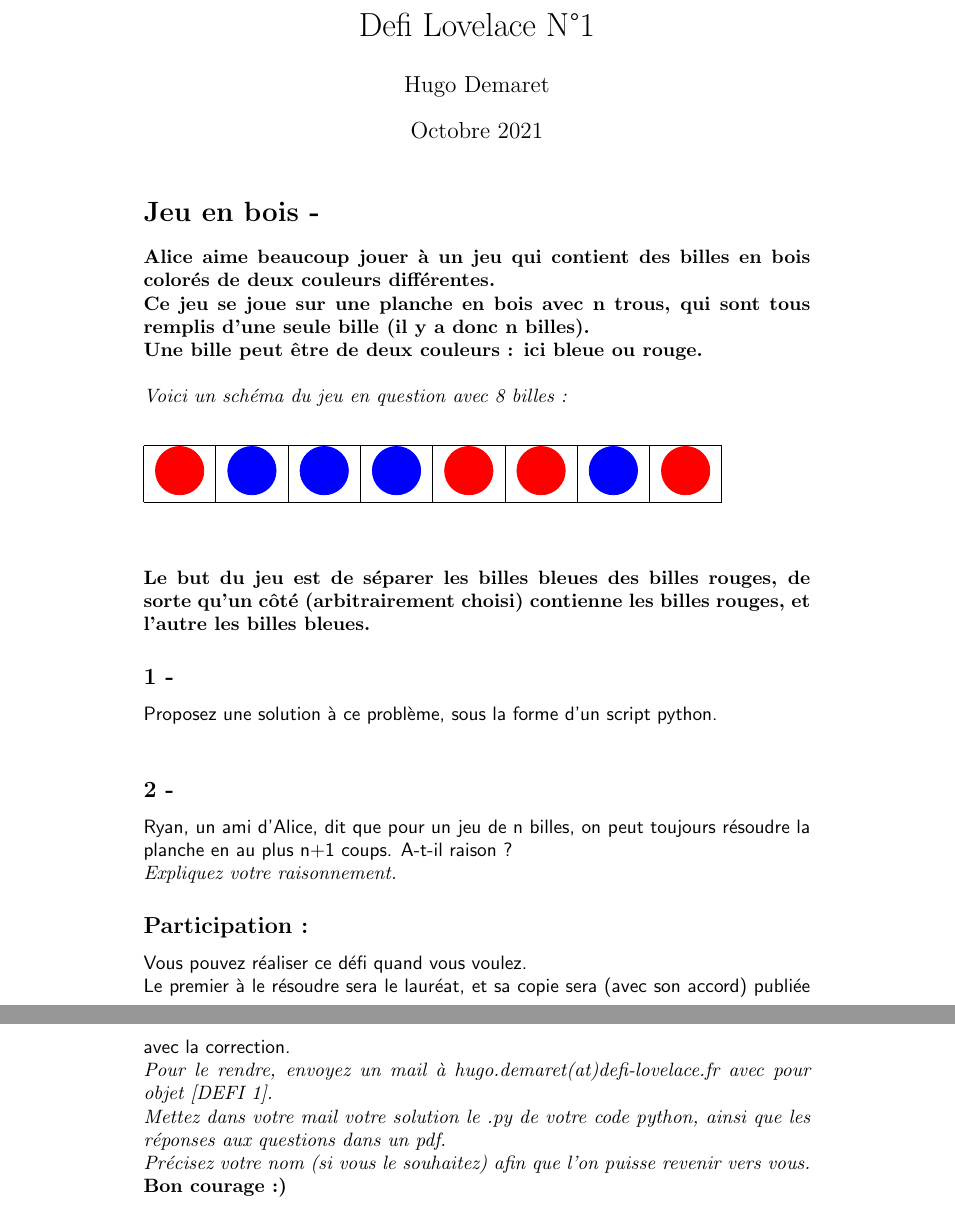
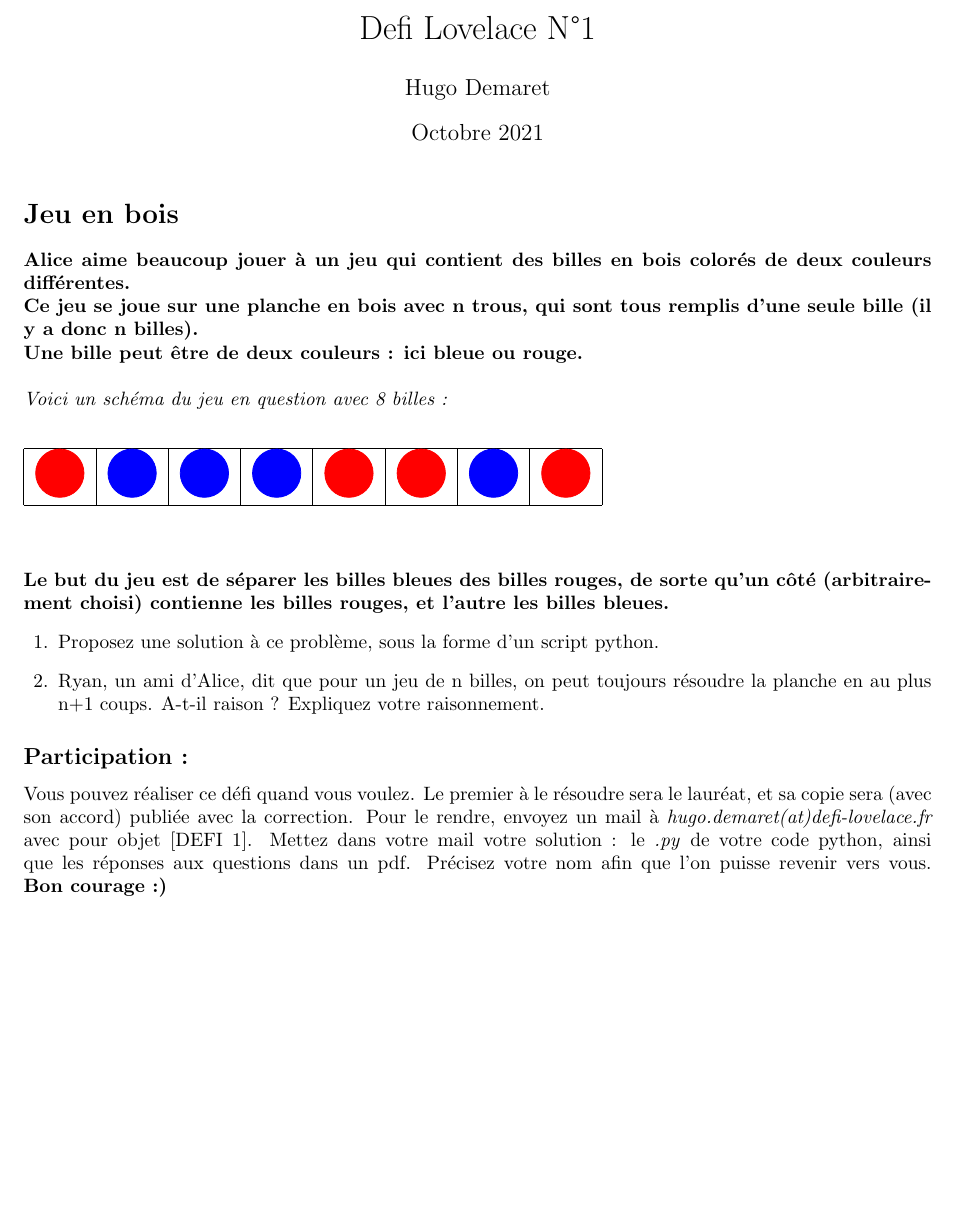
Before and after one commit to HugoDemaret/defi_l1, a LaTeX problem sheet (defi_1/defi1.tex): two parts of pages 1 and 2 of 2 before the commit and part of the page after it, the two joined at a grey line, cut so that both start at the same text, the shorter picture padded with empty space. Compiled offline with pdfLaTeX.

Commit message:
Modified document type : article -> exam

```diff
--- a/defi_1/defi1.tex
+++ b/defi_1/defi1.tex
@@ -1,4 +1,4 @@
-\documentclass{article}
+\documentclass{exam}
 \usepackage[utf8]{inputenc}
 \usepackage{tikz}
 \title{Defi Lovelace N°1}
@@ -6,7 +6,7 @@
 \date{Octobre 2021}
 \begin{document}
 \maketitle
-    \section*{Jeu en bois -}
+    \section*{Jeu en bois}
         \textbf{Alice aime beaucoup jouer à un jeu qui contient des billes en bois colorés de deux couleurs différentes.}\\
         \textbf{Ce jeu se joue sur une planche en bois avec n trous, qui sont tous remplis d'une seule bille (il y a donc n billes). \\Une bille peut être de deux couleurs : ici bleue ou rouge.}\\\\
         \textit{Voici un schéma du jeu en question avec 8 billes :}
@@ -43,15 +43,18 @@
             \end{table}
         \end{center}
         \textbf{Le but du jeu est de séparer les billes bleues des billes rouges, de sorte qu'un côté (arbitrairement choisi) contienne les billes rouges, et l'autre les billes bleues.}
-        \subsection*{1 -}
-            \textsf{Proposez une solution à ce problème, sous la forme d'un script python.}\\
-        \subsection*{2 -}
-            \textsf{Ryan, un ami d'Alice, dit que pour un jeu de n billes, on peut toujours résoudre la planche en au plus n+1 coups. A-t-il raison ?}\\
-            \textit{Expliquez votre raisonnement.}
+        \begin{questions}
+            \question Proposez une solution à ce problème, sous la forme d'un script python.
+            \question Ryan, un ami d'Alice, dit que pour un jeu de n billes, on peut toujours résoudre la planche en au plus n+1 coups. A-t-il raison ?
+            Expliquez votre raisonnement.
+        \end{questions}
         \subsection*{Participation :}
-            \textsf{Vous pouvez réaliser ce défi quand vous voulez.}\\
-            \textsf{Le premier à le résoudre sera le lauréat, et sa copie sera (avec son accord) publiée avec la correction.}\\
-            \textit{Pour le rendre, envoyez un mail à hugo.demaret(at)defi-lovelace.fr avec pour objet [DEFI 1]. \\ Mettez dans votre mail votre solution le .py de votre code python, ainsi que les réponses aux questions dans un pdf.}\\
-            \textit{Précisez votre nom (si vous le souhaitez) afin que l'on puisse revenir vers vous.}
+            Vous pouvez réaliser ce défi quand vous voulez.
+            Le premier à le résoudre sera le lauréat, et sa copie sera (avec son accord) publiée avec la correction.
+            Pour le rendre, envoyez un mail à \textit{hugo.demaret(at)defi-lovelace.fr} avec pour objet \textrm{[DEFI 1]}.
+            Mettez dans votre mail votre solution : le \textit{.py} de votre code python, ainsi que les réponses aux questions dans un pdf.
+            Précisez votre nom afin que l'on puisse revenir vers vous.
+            \linebreak
             \textbf{Bon courage :)}
+
 \end{document}
```
Also changed, not shown: defi_1/defi1.pdf, 5 other files.
